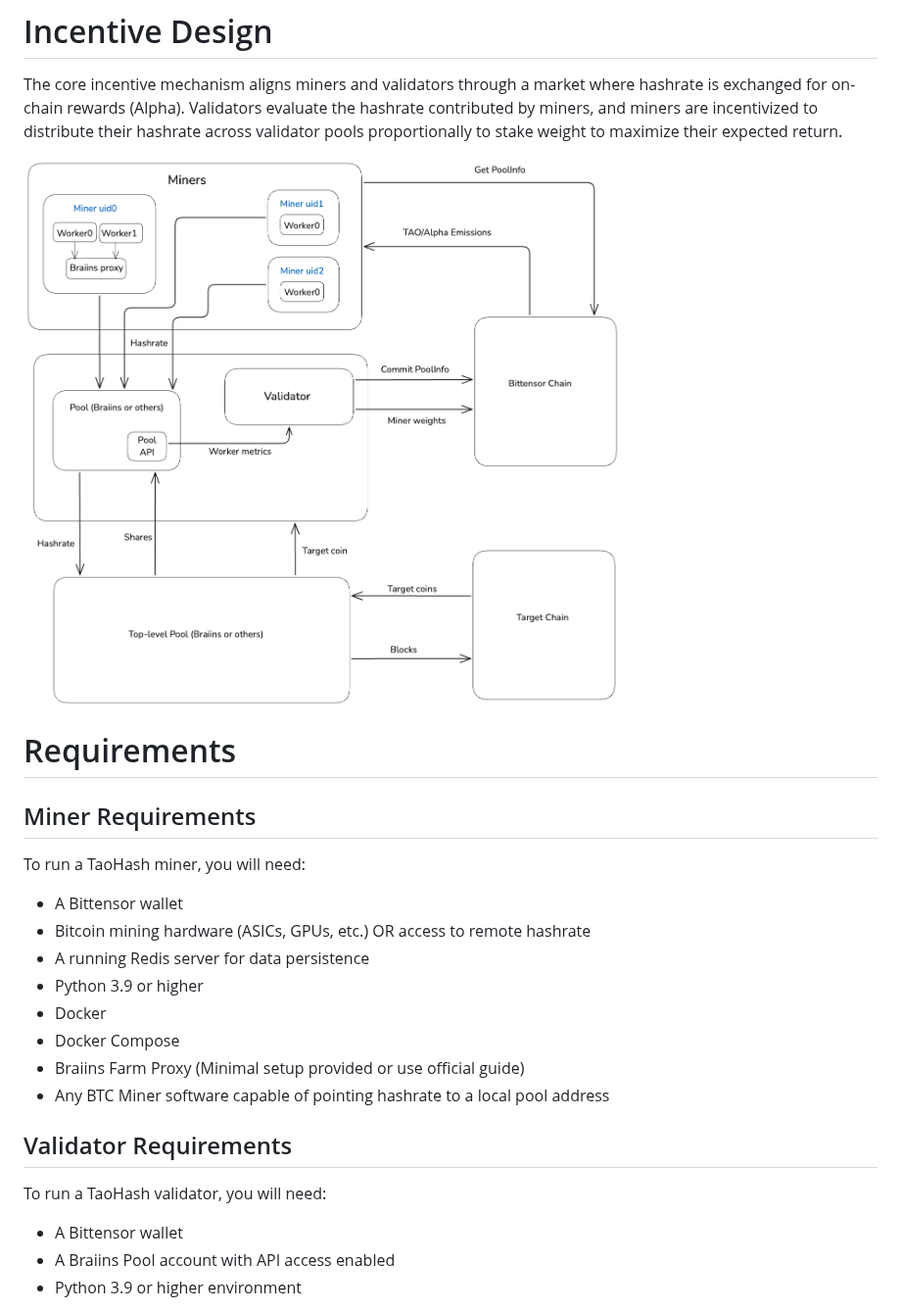
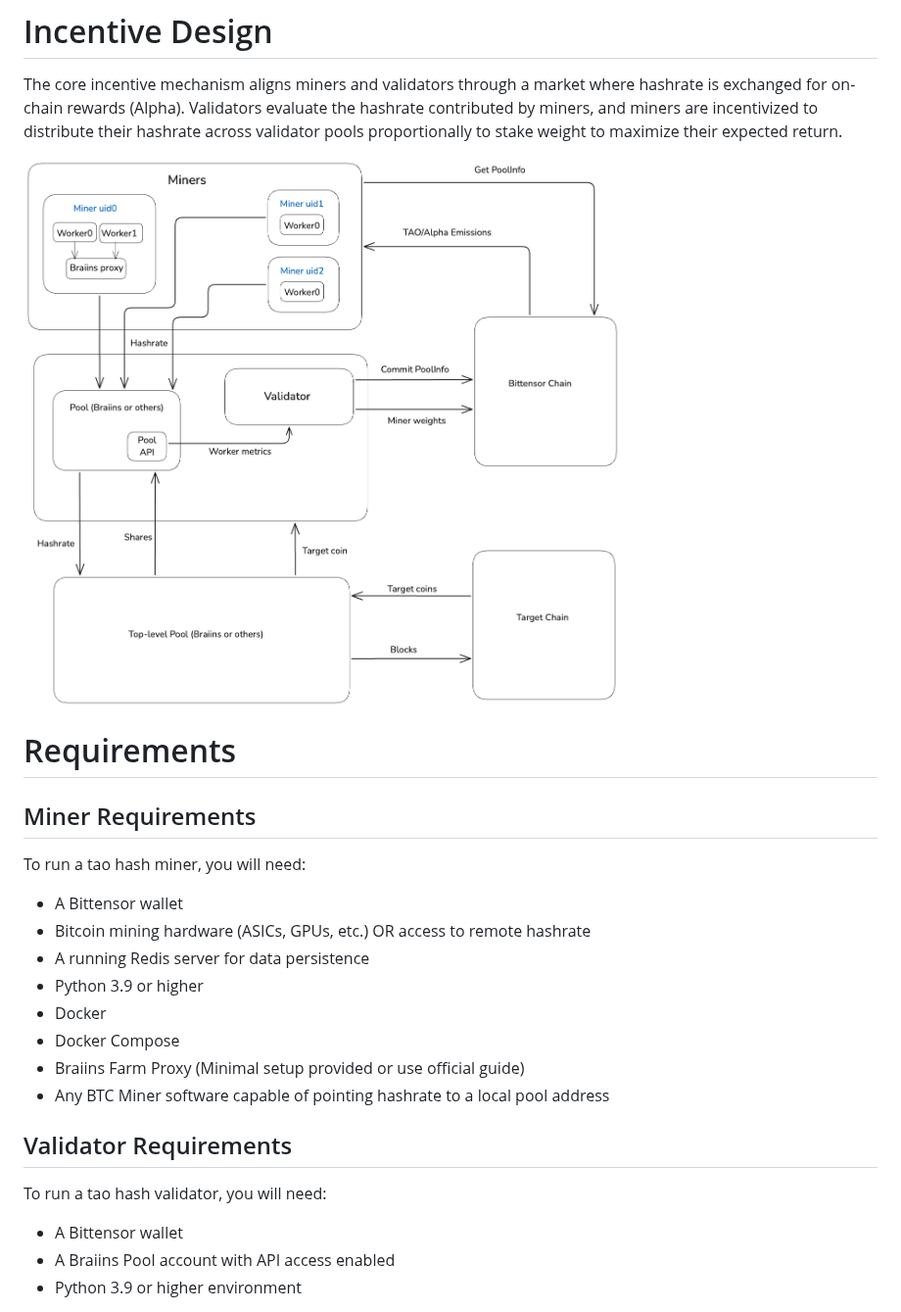
Before and after one commit to latent-to/taohash, a Markdown page: README.md, the part around one of its changes. Shown at 98% size. GitHub-like rendering.

```diff
--- a/README.md
+++ b/README.md
@@ -30,7 +31,7 @@ The core incentive mechanism aligns miners and validators through a market where
 # Requirements
 
 ## Miner Requirements
-To run a TaoHash miner, you will need:
+To run a tao hash miner, you will need:
 - A Bittensor wallet
 - Bitcoin mining hardware (ASICs, GPUs, etc.) OR access to remote hashrate
 - A running Redis server for data persistence
@@ -41,7 +42,7 @@ To run a TaoHash miner, you will need:
 - Any BTC Miner software capable of pointing hashrate to a local pool address
 
 ## Validator Requirements
-To run a TaoHash validator, you will need:
+To run a tao hash validator, you will need:
 - A Bittensor wallet
 - A Braiins Pool account with API access enabled
 - Python 3.9 or higher environment
```
Also changed, not shown: other parts of README.md (+9 -8 lines).
